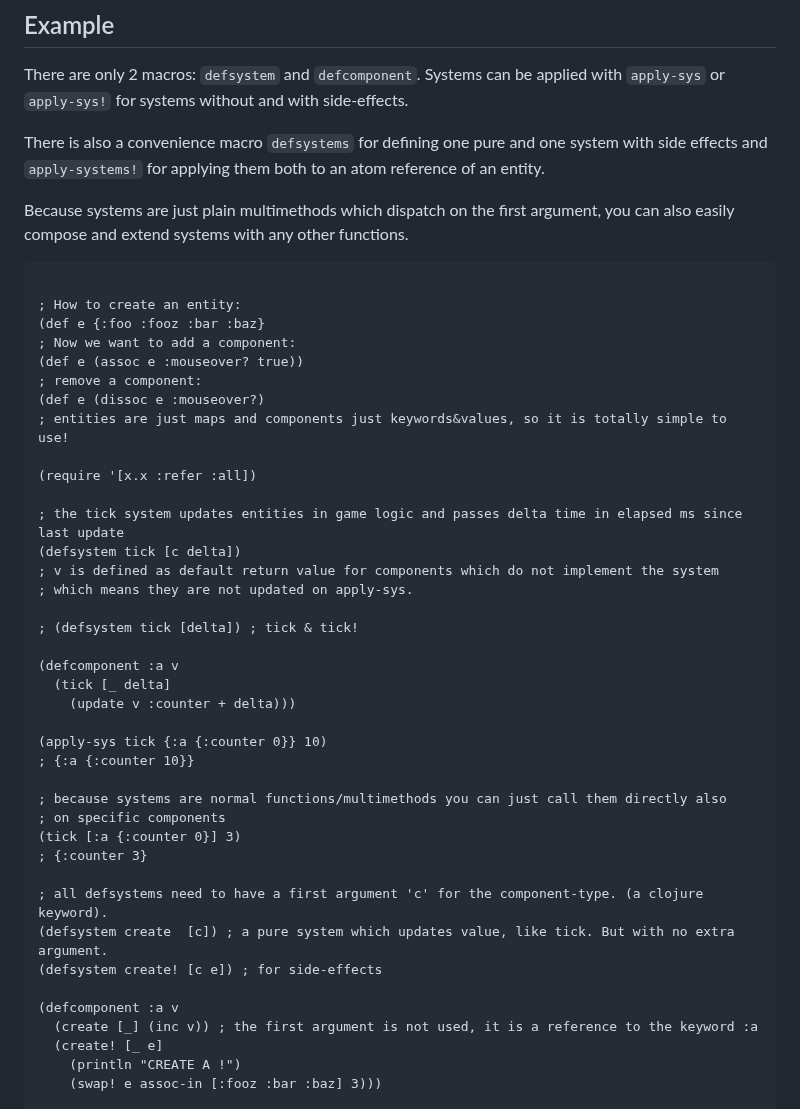
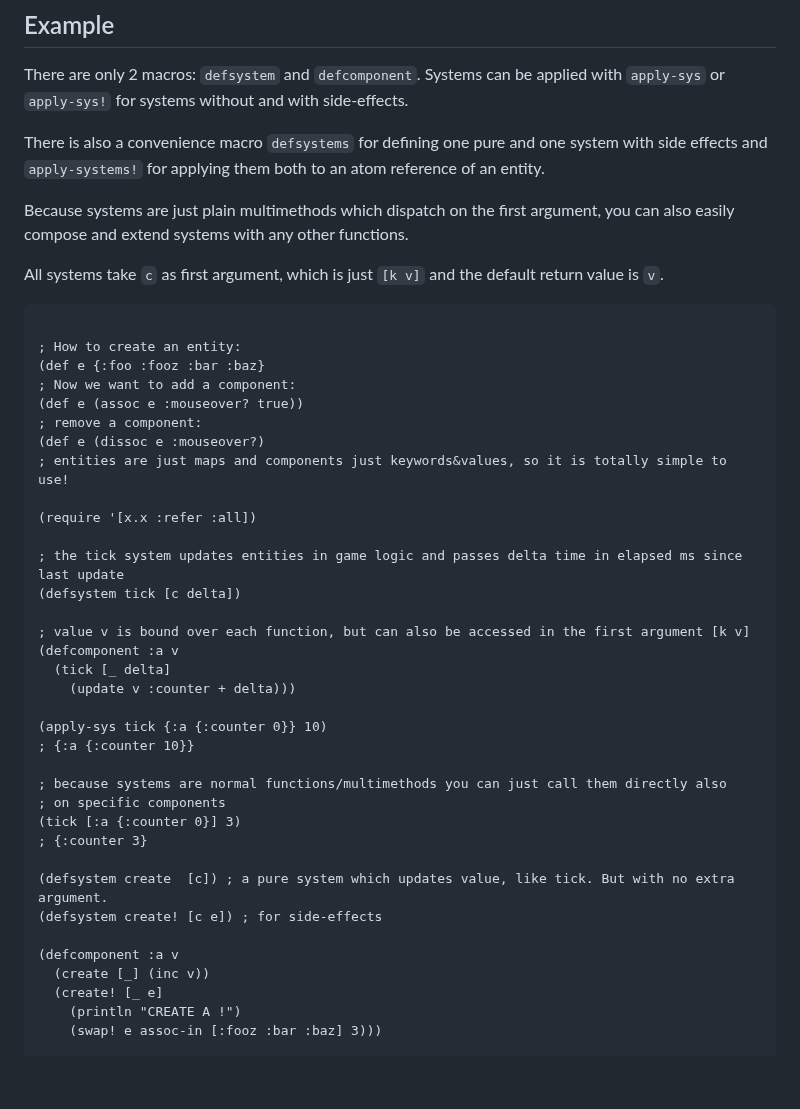
Before and after one commit to damn/core.component, a Markdown page: README.md, the part around the change. Drawn GitHub-style; blank space fills up the shorter version.

````diff
--- a/README.md
+++ b/README.md
@@ -46,6 +46,8 @@ There is also a convenience macro `defsystems` for defining one pure and one sys
 
 Because systems are just plain multimethods which dispatch on the first argument, you can also easily compose and extend systems with any other functions.
 
+All systems take `c` as first argument, which is just `[k v]` and the default return value is `v`.
+
 ``` clojure
 
 ; How to create an entity:
@@ -60,11 +62,8 @@ Because systems are just plain multimethods which dispatch on the first argument
 
 ; the tick system updates entities in game logic and passes delta time in elapsed ms since last update
 (defsystem tick [c delta])
-; v is defined as default return value for components which do not implement the system
-; which means they are not updated on apply-sys.
 
-; (defsystem tick [delta]) ; tick & tick!
-
+; value v is bound over each function, but can also be accessed in the first argument [k v]
 (defcomponent :a v
   (tick [_ delta]
     (update v :counter + delta)))
@@ -77,12 +76,11 @@ Because systems are just plain multimethods which dispatch on the first argument
 (tick [:a {:counter 0}] 3)
 ; {:counter 3}
 
-; all defsystems need to have a first argument 'c' for the component-type. (a clojure keyword).
 (defsystem create  [c]) ; a pure system which updates value, like tick. But with no extra argument.
 (defsystem create! [c e]) ; for side-effects
 
 (defcomponent :a v
-  (create [_] (inc v)) ; the first argument is not used, it is a reference to the keyword :a
+  (create [_] (inc v))
   (create! [_ e]
     (println "CREATE A !")
     (swap! e assoc-in [:fooz :bar :baz] 3)))
````
